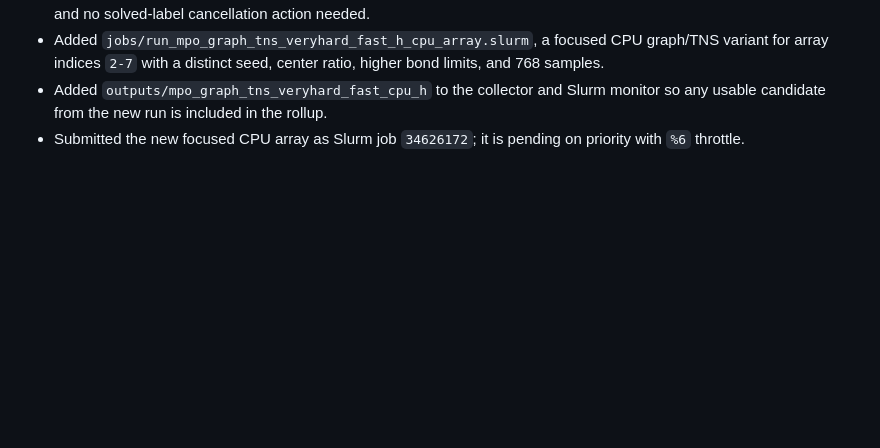
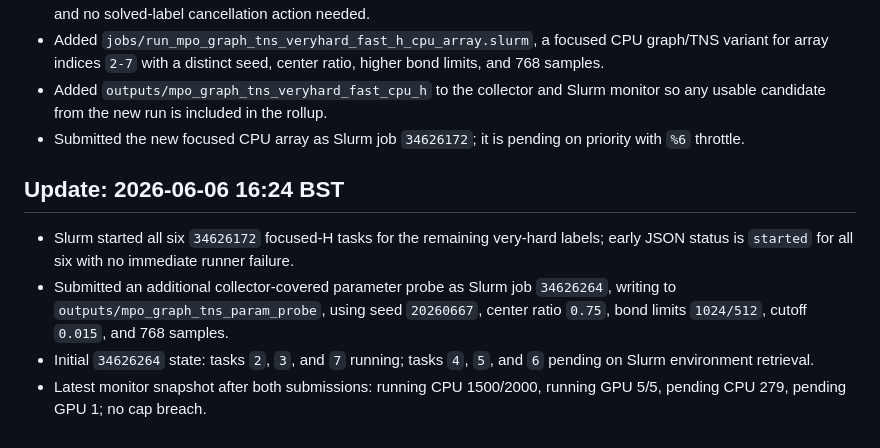
Before and after one commit to LissanKoirala/quantum-junction, a Markdown page: research/hard_problems/STATUS.md, the part around the change. Rendered like a GitHub page; blank space fills up the shorter version.

Commit message:
Record focused very-hard run submissions

```diff
--- a/research/hard_problems/STATUS.md
+++ b/research/hard_problems/STATUS.md
@@ -101,3 +101,10 @@ Existing Slurm graph/TNS jobs are still running from `klalee-graph`, including f
 - Added `jobs/run_mpo_graph_tns_veryhard_fast_h_cpu_array.slurm`, a focused CPU graph/TNS variant for array indices `2-7` with a distinct seed, center ratio, higher bond limits, and 768 samples.
 - Added `outputs/mpo_graph_tns_veryhard_fast_cpu_h` to the collector and Slurm monitor so any usable candidate from the new run is included in the rollup.
 - Submitted the new focused CPU array as Slurm job `34626172`; it is pending on priority with `%6` throttle.
+
+## Update: 2026-06-06 16:24 BST
+
+- Slurm started all six `34626172` focused-H tasks for the remaining very-hard labels; early JSON status is `started` for all six with no immediate runner failure.
+- Submitted an additional collector-covered parameter probe as Slurm job `34626264`, writing to `outputs/mpo_graph_tns_param_probe`, using seed `20260667`, center ratio `0.75`, bond limits `1024/512`, cutoff `0.015`, and 768 samples.
+- Initial `34626264` state: tasks `2`, `3`, and `7` running; tasks `4`, `5`, and `6` pending on Slurm environment retrieval.
+- Latest monitor snapshot after both submissions: running CPU 1500/2000, running GPU 5/5, pending CPU 279, pending GPU 1; no cap breach.
```
